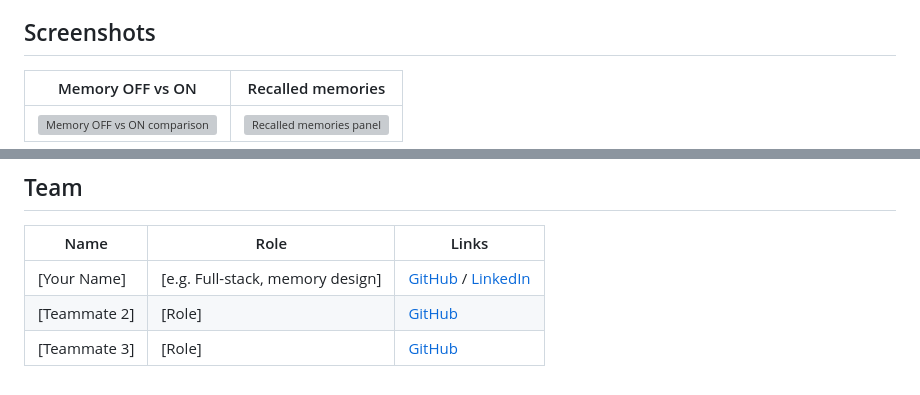
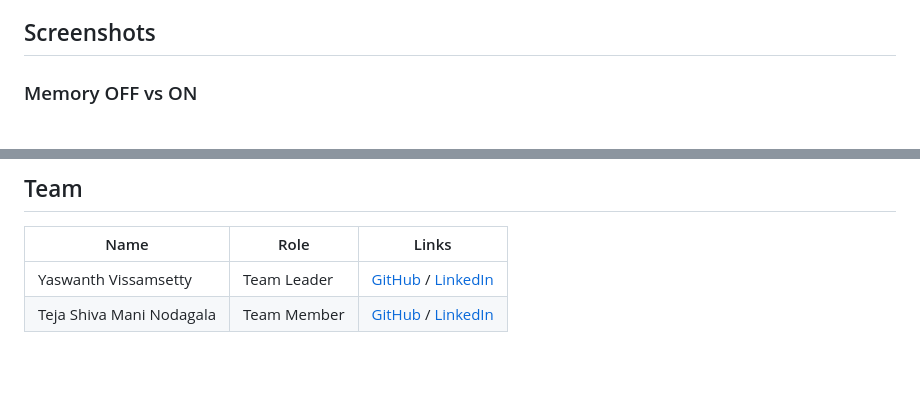
Before and after one commit to Yaswanth-Vissamsetty/incidentmind, a Markdown page: README.md, 2 parts joined by grey strips. GitHub-like rendering; grey boxes are pictures that could not be loaded.

Commit message:
Revise team section in README.md
Updated team section with specific member names and links.

```diff
--- a/README.md
+++ b/README.md
@@ -8,7 +8,5 @@ On-call engineers lose valuable time re-solving incidents their team has already
 
 ## Screenshots
 
-| Memory OFF vs ON | Recalled memories |
-|---|---|
-| ![Memory OFF vs ON comparison](docs/screenshots/compare.png) | ![Recalled memories panel](docs/screenshots/recalled-memories.png) |
+### Memory OFF vs ON
 
@@ -167,6 +163,5 @@ Built for **HackWith Hyderabad 3.0**, theme: *AI Agents That Learn Using Hindsig
 
 | Name | Role | Links |
 |---|---|---|
-| [Your Name] | [e.g. Full-stack, memory design] | [GitHub](https://github.com/your-username) / [LinkedIn](https://linkedin.com/in/your-profile) |
-| [Teammate 2] | [Role] | [GitHub](https://github.com/username) |
-| [Teammate 3] | [Role] | [GitHub](https://github.com/username) |
+| Yaswanth Vissamsetty | Team Leader | [GitHub](https://github.com/Yaswanth-Vissamsetty) / [LinkedIn](https://linkedin.com/in/your-profile) |
+| Teja Shiva Mani Nodagala | Team Member | [GitHub](https://github.com/teammate-username) / [LinkedIn](https://linkedin.com/in/teammate-profile) |
```
Also changed, not shown: other parts of README.md (+1 -3 lines).
